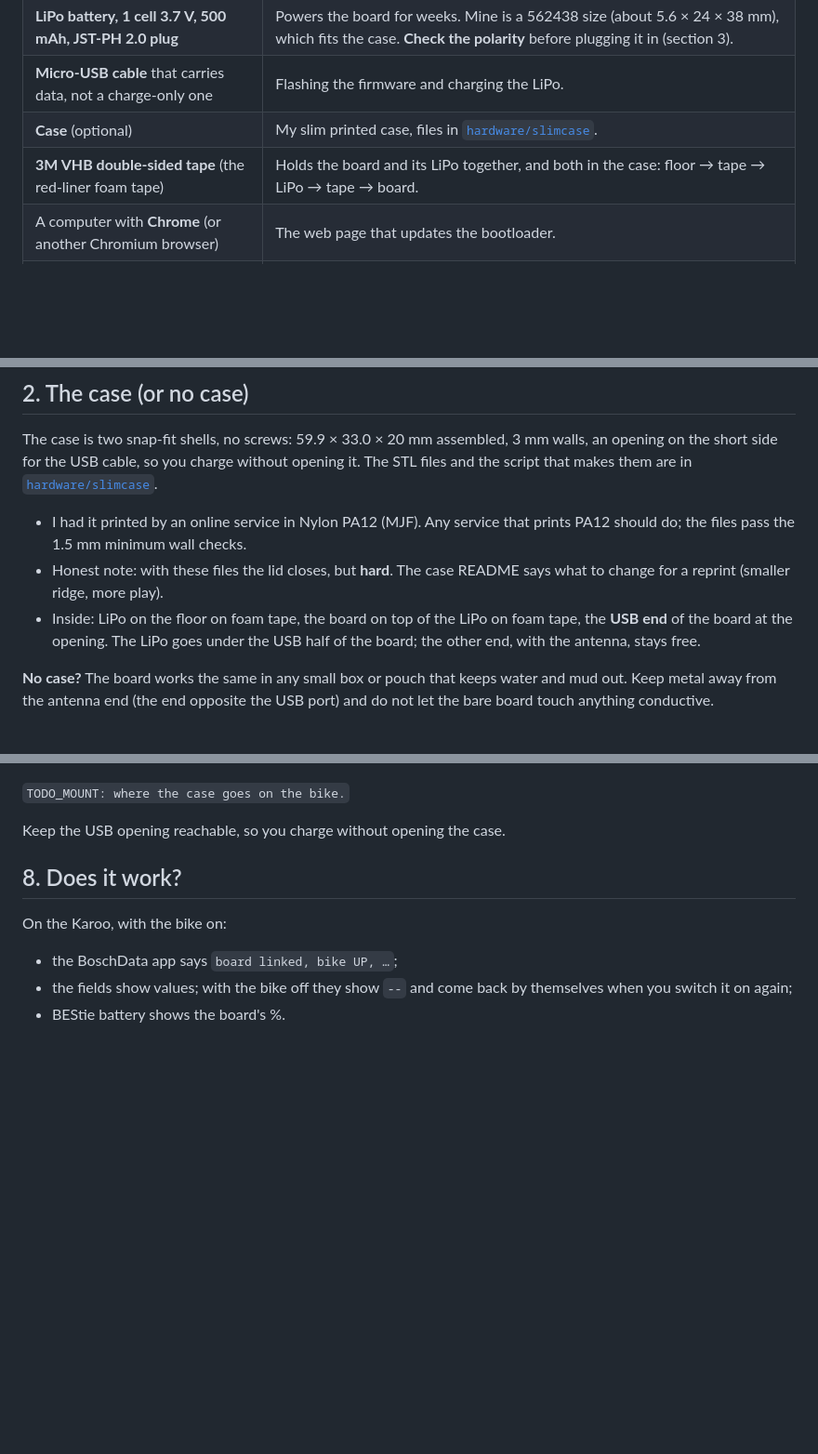
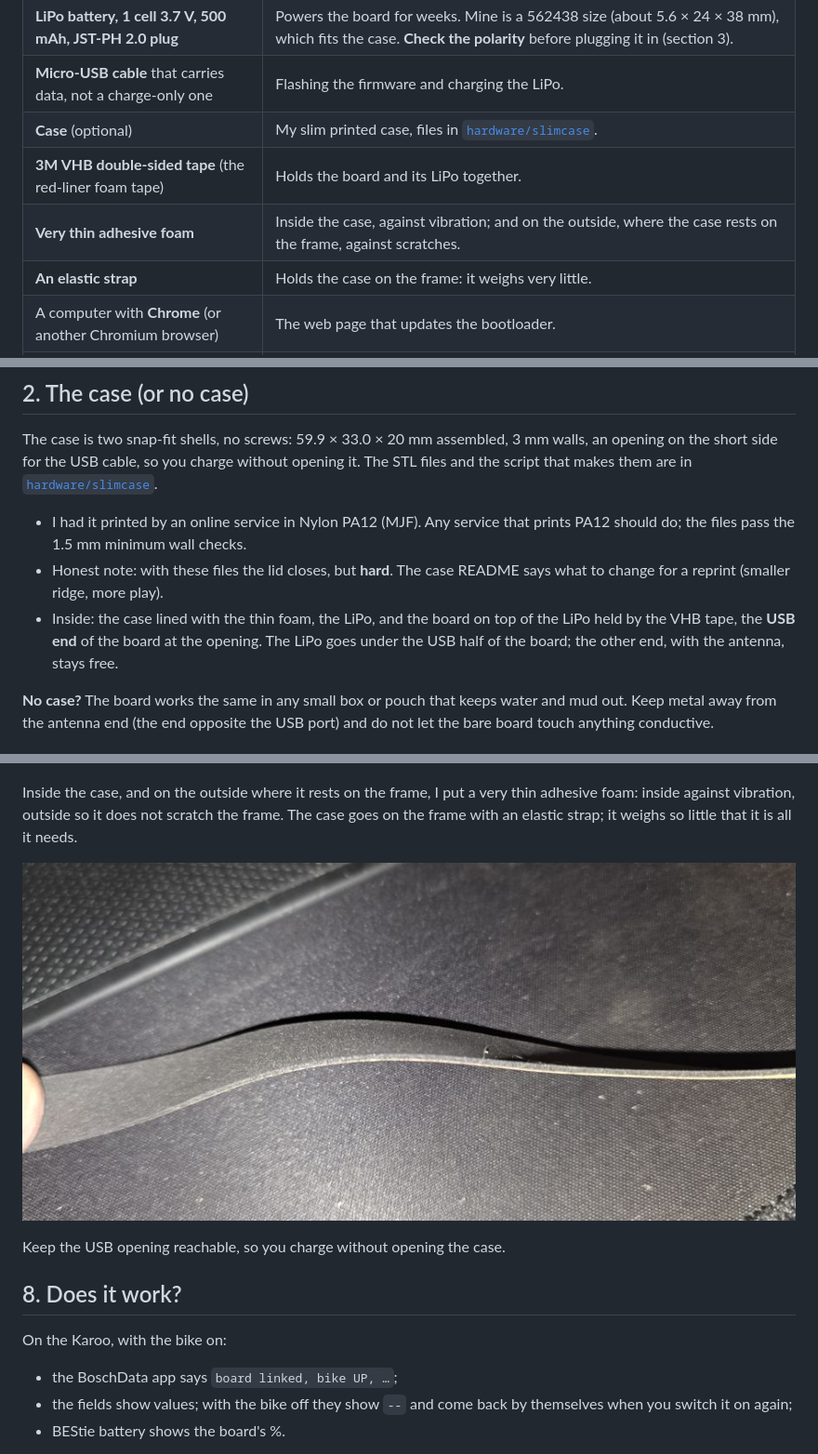
Before and after one commit to anpaiss/BoschData, a Markdown page: docs/BOARD.md, 3 parts joined by grey strips. Shown at 93% size. GitHub-like rendering; pictures changed too: docs/thin-foam.jpg (added); blank space fills up the shorter version.

Commit message:
Board guide: thin adhesive foam inside the case and under it, elastic strap on the frame
Co-Authored-By: Claude Opus 5.5 <noreply@anthropic.com>

```diff
--- a/docs/BOARD.md
+++ b/docs/BOARD.md
@@ -20,7 +20,9 @@ Express with a 500 mAh LiPo, in a small printed case, stuck to the bike.
 | **LiPo battery, 1 cell 3.7 V, 500 mAh, JST-PH 2.0 plug** | Powers the board for weeks. Mine is a 562438 size (about 5.6 × 24 × 38 mm), which fits the case. **Check the polarity** before plugging it in (section 3). |
 | **Micro-USB cable** that carries data, not a charge-only one | Flashing the firmware and charging the LiPo. |
 | **Case** (optional) | My slim printed case, files in [`hardware/slimcase`](../hardware/slimcase). |
-| **3M VHB double-sided tape** (the red-liner foam tape) | Holds the board and its LiPo together, and both in the case: floor → tape → LiPo → tape → board. |
+| **3M VHB double-sided tape** (the red-liner foam tape) | Holds the board and its LiPo together. |
+| **Very thin adhesive foam** | Inside the case, against vibration; and on the outside, where the case rests on the frame, against scratches. |
+| **An elastic strap** | Holds the case on the frame: it weighs very little. |
 | A computer with **Chrome** (or another Chromium browser) | The web page that updates the bootloader. |
 | Your phone with the **Bosch Flow** app | Pairing the board with the bike, once. |
 
@@ -41,8 +43,8 @@ opening it. The STL files and the script that makes them are in
   prints PA12 should do; the files pass the 1.5 mm minimum wall checks.
 - Honest note: with these files the lid closes, but **hard**. The case README
   says what to change for a reprint (smaller ridge, more play).
-- Inside: LiPo on the floor on foam tape, the board on top of the LiPo on foam
-  tape, the **USB end** of the board at the opening. The LiPo goes under the
+- Inside: the case lined with the thin foam, the LiPo, and the board on top of
+  the LiPo held by the VHB tape, the **USB end** of the board at the opening. The LiPo goes under the
   USB half of the board; the other end, with the antenna, stays free.
 
 **No case?** The board works the same in any small box or pouch that keeps
@@ -152,7 +154,12 @@ red liner:
 
 ![The roll of 3M VHB double-sided tape I used, red liner with the 3M VHB print](3m-vhb-tape.jpg)
 
-`TODO_MOUNT: where the case goes on the bike.`
+Inside the case, and on the outside where it rests on the frame, I put a very
+thin adhesive foam: inside against vibration, outside so it does not scratch the
+frame. The case goes on the frame with an elastic strap; it weighs so little that
+it is all it needs.
+
+![The very thin black adhesive foam, inside the case and under it](thin-foam.jpg)
 
 Keep the USB opening reachable, so you charge without opening the case.
 
```
